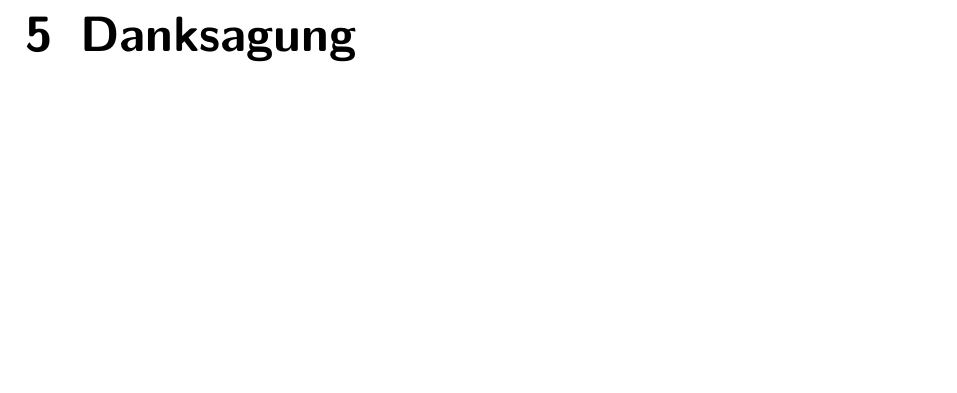
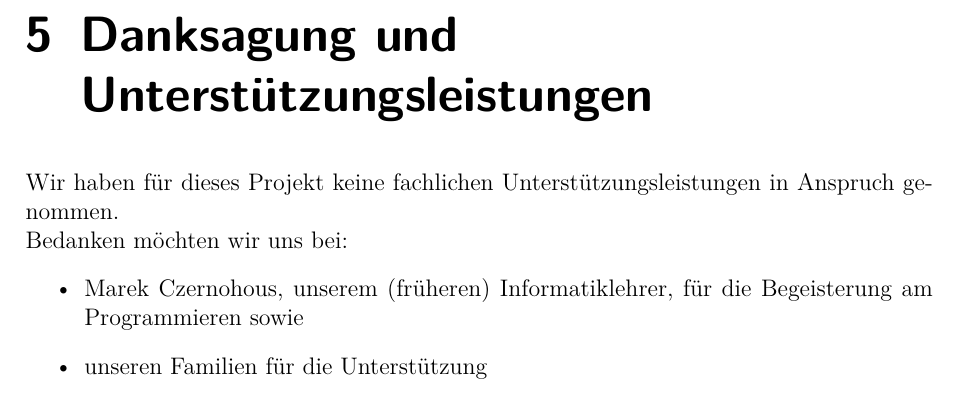
Before and after one commit to lucakreativ/offline-banking, a LaTeX document (schriftliche/schriftliche.tex): part of page 8 of 8, cut so that both start at the same text, the shorter picture padded with empty space. Compiled offline with pdfLaTeX.

Commit message:
danksagung

```diff
--- a/schriftliche/schriftliche.tex
+++ b/schriftliche/schriftliche.tex
@@ -131,8 +131,13 @@ Betreuende Lehrkraft: \\\textsc{Marek Czernohous}}
 
     \chapter{Quellen}
     % Quellen
-    \chapter{Danksagung}
-    % Danksagung
+    \chapter{Danksagung und Unterstützungsleistungen}
+    Wir haben für dieses Projekt keine fachlichen Unterstützungsleistungen in Anspruch genommen.\\
+    Bedanken möchten wir uns bei:
+    \begin{itemize}
+        \item Marek Czernohous, unserem (früheren) Informatiklehrer, für die Begeisterung am Programmieren sowie
+        \item unseren Familien für die Unterstützung
+    \end{itemize}
 
 
 \end{document}
```
